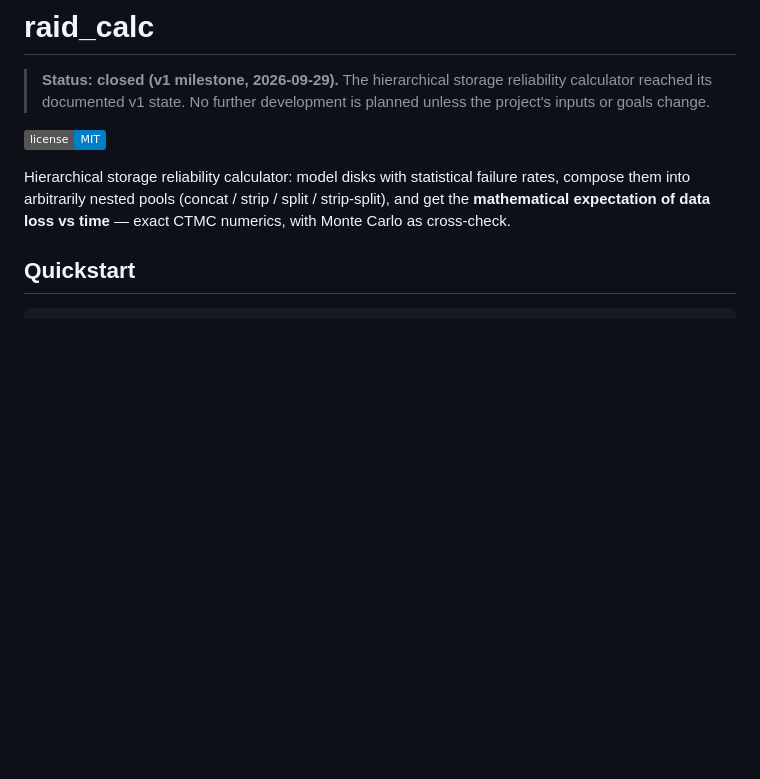
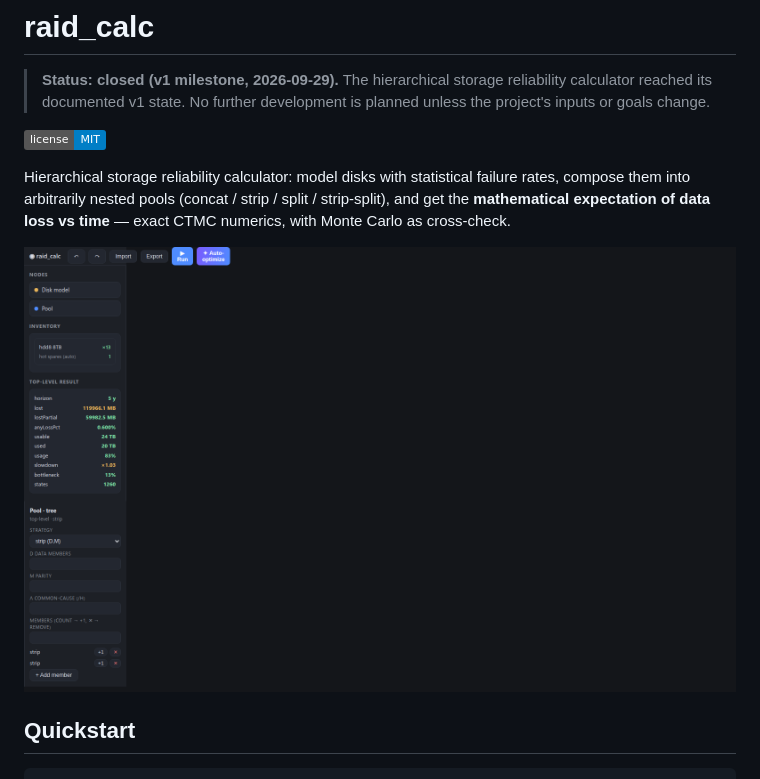
Before and after one commit to ZisIsNotZis/raid_calc, a Markdown page: README.md, the part around the change. Rendered like a GitHub page; pictures changed too: docs/screenshot.png (added); badges without logos; blank space fills up the shorter version.

Commit message:
Show the project screenshot in the README

```diff
--- a/README.md
+++ b/README.md
@@ -7,6 +7,8 @@
 [![License: MIT](https://img.shields.io/badge/license-MIT-blue.svg)](LICENSE)
 
 Hierarchical storage reliability calculator: model disks with statistical failure rates, compose them into arbitrarily nested pools (concat / strip / split / strip-split), and get the **mathematical expectation of data loss vs time** — exact CTMC numerics, with Monte Carlo as cross-check.
+
+![Raid Calc interface](docs/screenshot.png)
 
 ## Quickstart
 
```
